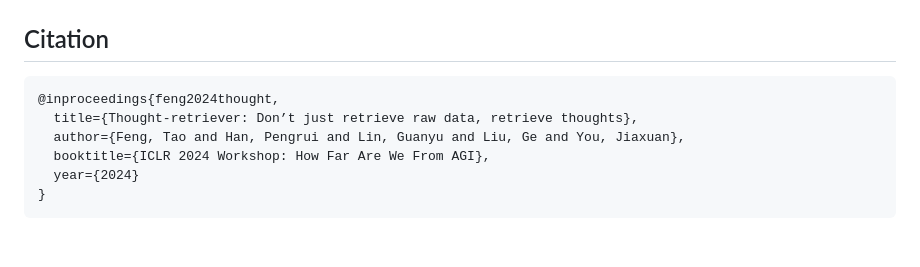
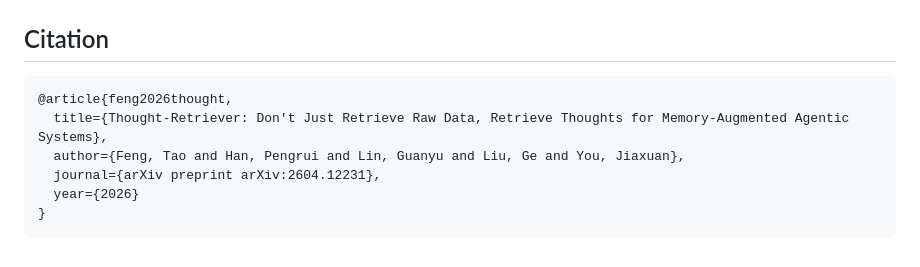
Before and after one commit to ulab-uiuc/Thought-Retriever, a Markdown page: README.md, the part around the change. Drawn GitHub-style.

````diff
--- a/README.md
+++ b/README.md
@@ -130,11 +130,11 @@ python llm_evaluation.py \
 ## Citation
 
 ```bibtex
-@inproceedings{feng2024thought,
-  title={Thought-retriever: Don’t just retrieve raw data, retrieve thoughts},
+@article{feng2026thought,
+  title={Thought-Retriever: Don't Just Retrieve Raw Data, Retrieve Thoughts for Memory-Augmented Agentic Systems},
   author={Feng, Tao and Han, Pengrui and Lin, Guanyu and Liu, Ge and You, Jiaxuan},
-  booktitle={ICLR 2024 Workshop: How Far Are We From AGI},
-  year={2024}
+  journal={arXiv preprint arXiv:2604.12231},
+  year={2026}
 }
 ```
 
````
